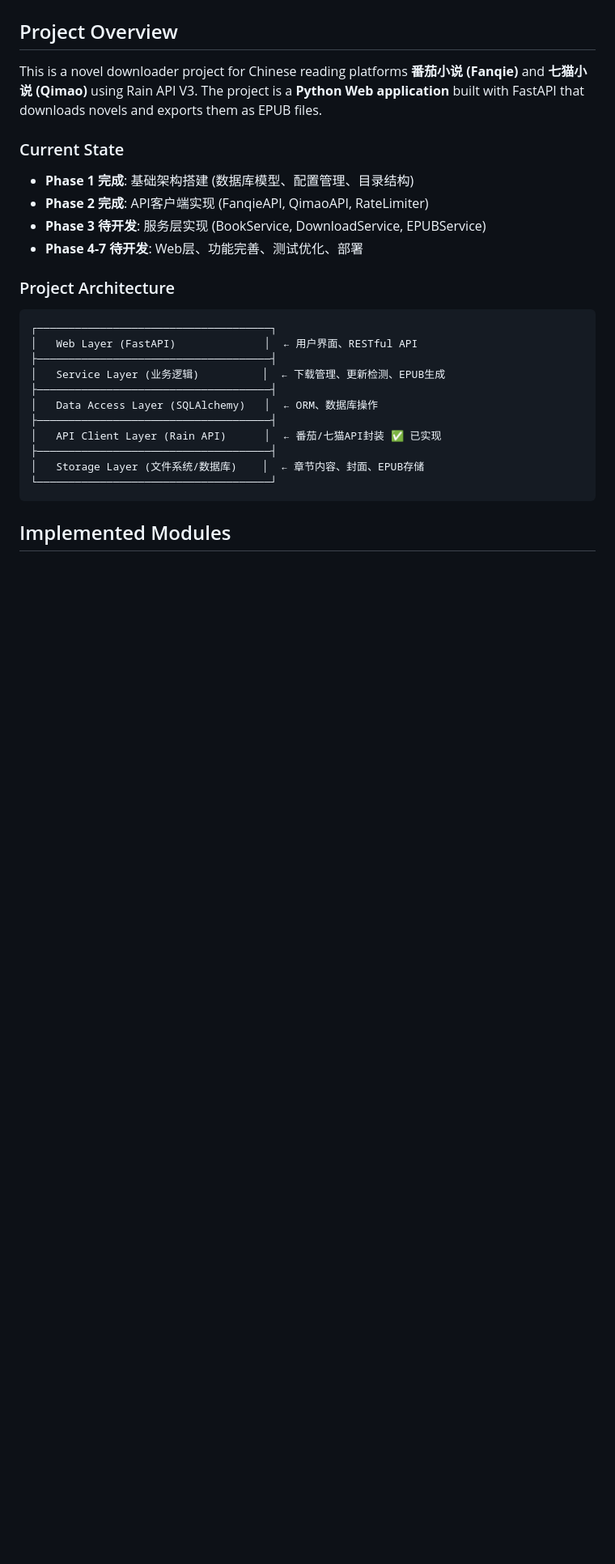
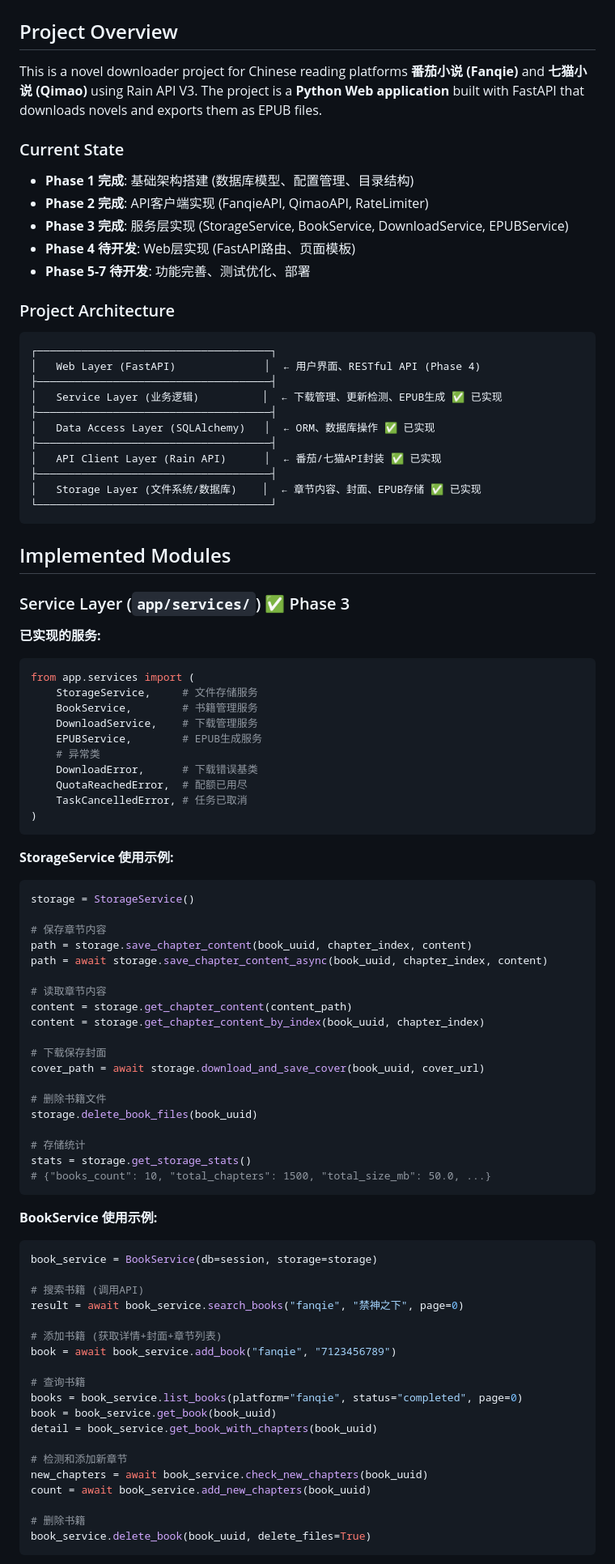
Before and after one commit to qisumi/fanqie-qimao-downloader, a Markdown page: .github/copilot-instructions.md, the part around one of its changes. Shown at 81% size. GitHub-like rendering; blank space fills up the shorter version.

````diff
--- a/.github/copilot-instructions.md
+++ b/.github/copilot-instructions.md
@@ -6,22 +6,87 @@ This is a novel downloader project for Chinese reading platforms **番茄小说
 ### Current State
 - **Phase 1 完成**: 基础架构搭建 (数据库模型、配置管理、目录结构)
 - **Phase 2 完成**: API客户端实现 (FanqieAPI, QimaoAPI, RateLimiter)
-- **Phase 3 待开发**: 服务层实现 (BookService, DownloadService, EPUBService)
-- **Phase 4-7 待开发**: Web层、功能完善、测试优化、部署
+- **Phase 3 完成**: 服务层实现 (StorageService, BookService, DownloadService, EPUBService)
+- **Phase 4 待开发**: Web层实现 (FastAPI路由、页面模板)
+- **Phase 5-7 待开发**: 功能完善、测试优化、部署
 
 ### Project Architecture
 ```
 ┌─────────────────────────────────────┐
-│   Web Layer (FastAPI)              │  ← 用户界面、RESTful API
+│   Web Layer (FastAPI)              │  ← 用户界面、RESTful API (Phase 4)
 ├─────────────────────────────────────┤
-│   Service Layer (业务逻辑)          │  ← 下载管理、更新检测、EPUB生成
+│   Service Layer (业务逻辑)          │  ← 下载管理、更新检测、EPUB生成 ✅ 已实现
 ├─────────────────────────────────────┤
-│   Data Access Layer (SQLAlchemy)   │  ← ORM、数据库操作
+│   Data Access Layer (SQLAlchemy)   │  ← ORM、数据库操作 ✅ 已实现
 ├─────────────────────────────────────┤
 │   API Client Layer (Rain API)      │  ← 番茄/七猫API封装 ✅ 已实现
 ├─────────────────────────────────────┤
-│   Storage Layer (文件系统/数据库)    │  ← 章节内容、封面、EPUB存储
+│   Storage Layer (文件系统/数据库)    │  ← 章节内容、封面、EPUB存储 ✅ 已实现
 └─────────────────────────────────────┘
 ```
 
 ## Implemented Modules
+
+### Service Layer (`app/services/`) ✅ Phase 3
+
+**已实现的服务:**
+
+```python
+from app.services import (
+    StorageService,     # 文件存储服务
+    BookService,        # 书籍管理服务
+    DownloadService,    # 下载管理服务
+    EPUBService,        # EPUB生成服务
+    # 异常类
+    DownloadError,      # 下载错误基类
+    QuotaReachedError,  # 配额已用尽
+    TaskCancelledError, # 任务已取消
+)
+```
+
+**StorageService 使用示例:**
+```python
+storage = StorageService()
+
+# 保存章节内容
+path = storage.save_chapter_content(book_uuid, chapter_index, content)
+path = await storage.save_chapter_content_async(book_uuid, chapter_index, content)
+
+# 读取章节内容
+content = storage.get_chapter_content(content_path)
+content = storage.get_chapter_content_by_index(book_uuid, chapter_index)
+
+# 下载保存封面
+cover_path = await storage.download_and_save_cover(book_uuid, cover_url)
+
+# 删除书籍文件
+storage.delete_book_files(book_uuid)
+
+# 存储统计
+stats = storage.get_storage_stats()
+# {"books_count": 10, "total_chapters": 1500, "total_size_mb": 50.0, ...}
+```
+
+**BookService 使用示例:**
+```python
+book_service = BookService(db=session, storage=storage)
+
+# 搜索书籍 (调用API)
+result = await book_service.search_books("fanqie", "禁神之下", page=0)
+
+# 添加书籍 (获取详情+封面+章节列表)
+book = await book_service.add_book("fanqie", "7123456789")
+
+# 查询书籍
+books = book_service.list_books(platform="fanqie", status="completed", page=0)
+book = book_service.get_book(book_uuid)
+detail = book_service.get_book_with_chapters(book_uuid)
+
+# 检测和添加新章节
+new_chapters = await book_service.check_new_chapters(book_uuid)
+count = await book_service.add_new_chapters(book_uuid)
+
+# 删除书籍
+book_service.delete_book(book_uuid, delete_files=True)
+```
+
````
Also changed, not shown: other parts of .github/copilot-instructions.md (+89 -9 lines).
